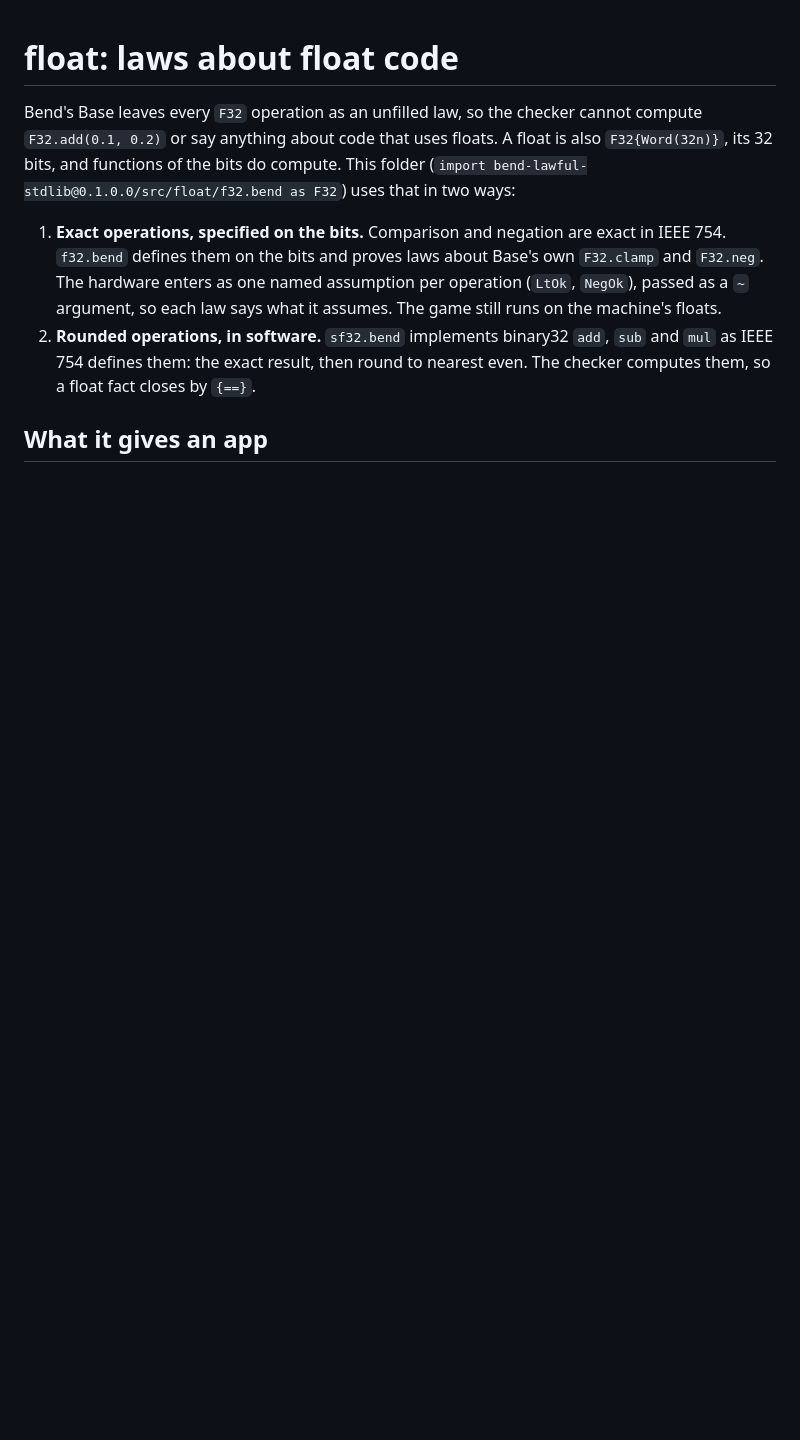
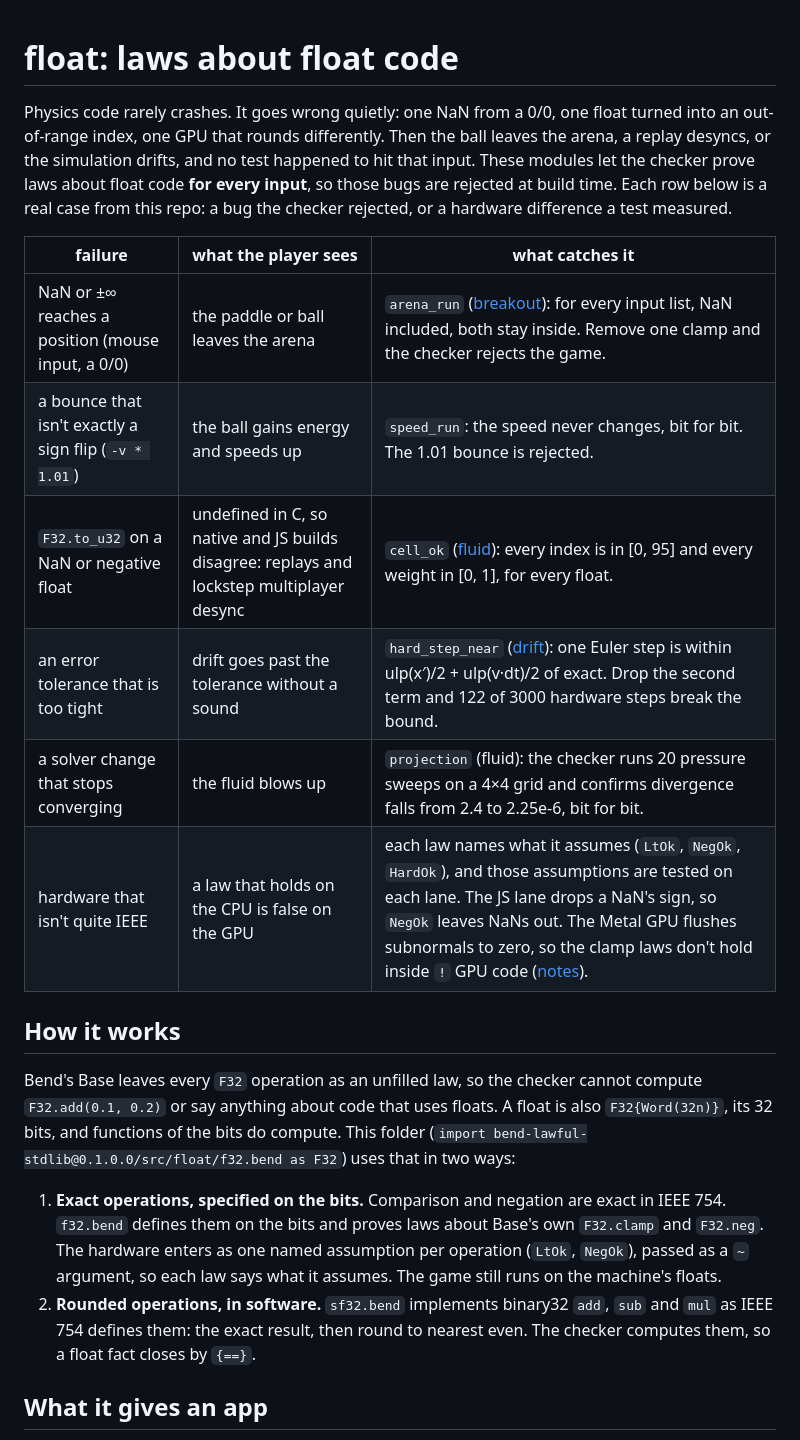
Before and after one commit to nbardy/bend_stdlib, a Markdown page: src/float/README.md, the part around the change. Rendered like a GitHub page; blank space fills up the shorter version.

Commit message:
Float guide opens with why: physics failures and the laws that catch them
Co-Authored-By: Claude Opus 5.5 (1M context) <noreply@anthropic.com>

```diff
--- a/src/float/README.md
+++ b/src/float/README.md
@@ -1,4 +1,24 @@
 # float: laws about float code
+
+Physics code rarely crashes. It goes wrong quietly: one NaN from a
+0/0, one float turned into an out-of-range index, one GPU that rounds
+differently. Then the ball leaves the arena, a replay desyncs, or the
+simulation drifts, and no test happened to hit that input. These
+modules let the checker prove laws about float code **for every
+input**, so those bugs are rejected at build time. Each row below is a
+real case from this repo: a bug the checker rejected, or a hardware
+difference a test measured.
+
+| failure | what the player sees | what catches it |
+|---|---|---|
+| NaN or ±∞ reaches a position (mouse input, a 0/0) | the paddle or ball leaves the arena | `arena_run` ([breakout](../../apps/breakout.bend)): for every input list, NaN included, both stay inside. Remove one clamp and the checker rejects the game. |
+| a bounce that isn't exactly a sign flip (`-v * 1.01`) | the ball gains energy and speeds up | `speed_run`: the speed never changes, bit for bit. The 1.01 bounce is rejected. |
+| `F32.to_u32` on a NaN or negative float | undefined in C, so native and JS builds disagree: replays and lockstep multiplayer desync | `cell_ok` ([fluid](../../apps/fluid.bend)): every index is in [0, 95] and every weight in [0, 1], for every float. |
+| an error tolerance that is too tight | drift goes past the tolerance without a sound | `hard_step_near` ([drift](../../examples/drift.bend)): one Euler step is within ulp(x′)/2 + ulp(v·dt)/2 of exact. Drop the second term and 122 of 3000 hardware steps break the bound. |
+| a solver change that stops converging | the fluid blows up | `projection` (fluid): the checker runs 20 pressure sweeps on a 4×4 grid and confirms divergence falls from 2.4 to 2.25e-6, bit for bit. |
+| hardware that isn't quite IEEE | a law that holds on the CPU is false on the GPU | each law names what it assumes (`LtOk`, `NegOk`, `HardOk`), and those assumptions are tested on each lane. The JS lane drops a NaN's sign, so `NegOk` leaves NaNs out. The Metal GPU flushes subnormals to zero, so the clamp laws don't hold inside `!` GPU code ([notes](../../notes/metal_floats.md)). |
+
+## How it works
 
 Bend's Base leaves every `F32` operation as an unfilled law, so the
 checker cannot compute `F32.add(0.1, 0.2)` or say anything about code
```
Also changed, not shown: README.md (+4 -0 lines).
